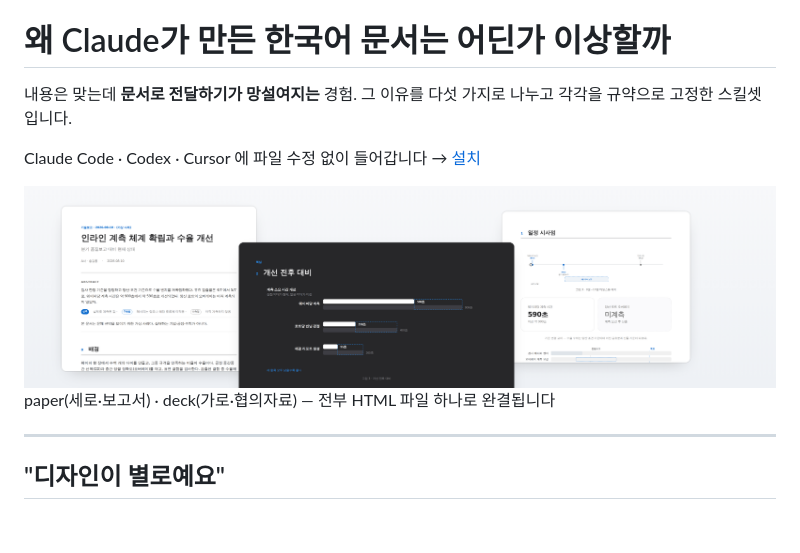
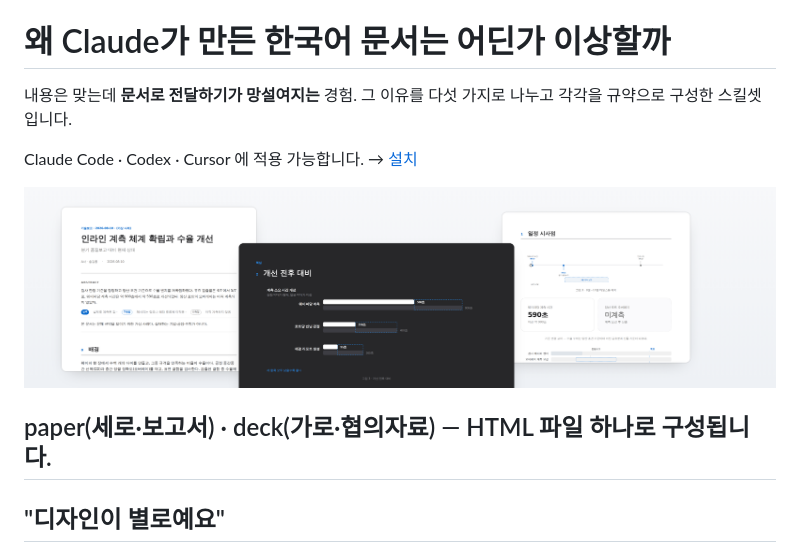
Before and after one commit to JangHyun-bin/korean-report-skills, a Markdown page: README.md, the part around the change. GitHub-like rendering; blank space fills up the shorter version.

Commit message:
Fix wording and improve clarity in README.md

```diff
--- a/README.md
+++ b/README.md
@@ -8,9 +8,9 @@
 # 왜 Claude가 만든 한국어 문서는 어딘가 이상할까
 
 내용은 맞는데 **문서로 전달하기가 망설여지는** 경험. 그 이유를 다섯 가지로 나누고
-각각을 규약으로 고정한 스킬셋입니다.
+각각을 규약으로 구성한 스킬셋입니다.
 
-Claude Code · Codex · Cursor 에 파일 수정 없이 들어갑니다 →
+Claude Code · Codex · Cursor 에 적용 가능합니다. →
 [설치](#설치)
 
 <picture>
@@ -18,8 +18,7 @@ Claude Code · Codex · Cursor 에 파일 수정 없이 들어갑니다 →
   <img src="docs/assets/banner-light.png" alt="paper 보고서와 deck 협의자료 — 스킬이 만들어낸 문서 세 장">
 </picture>
 
-paper(세로·보고서) · deck(가로·협의자료) — 전부 HTML 파일 하나로 완결됩니다
-
+paper(세로·보고서) · deck(가로·협의자료) — HTML 파일 하나로 구성됩니다.
 ---
 
 ## "디자인이 별로예요"
```
